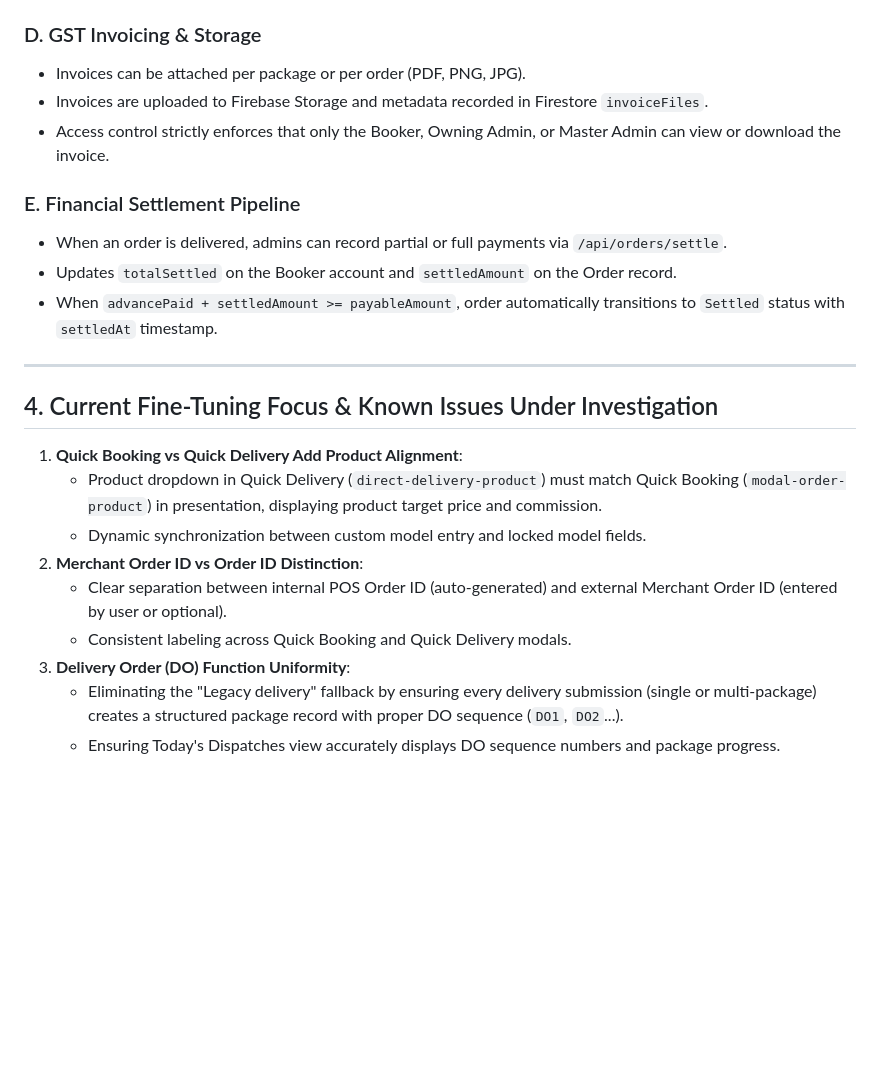
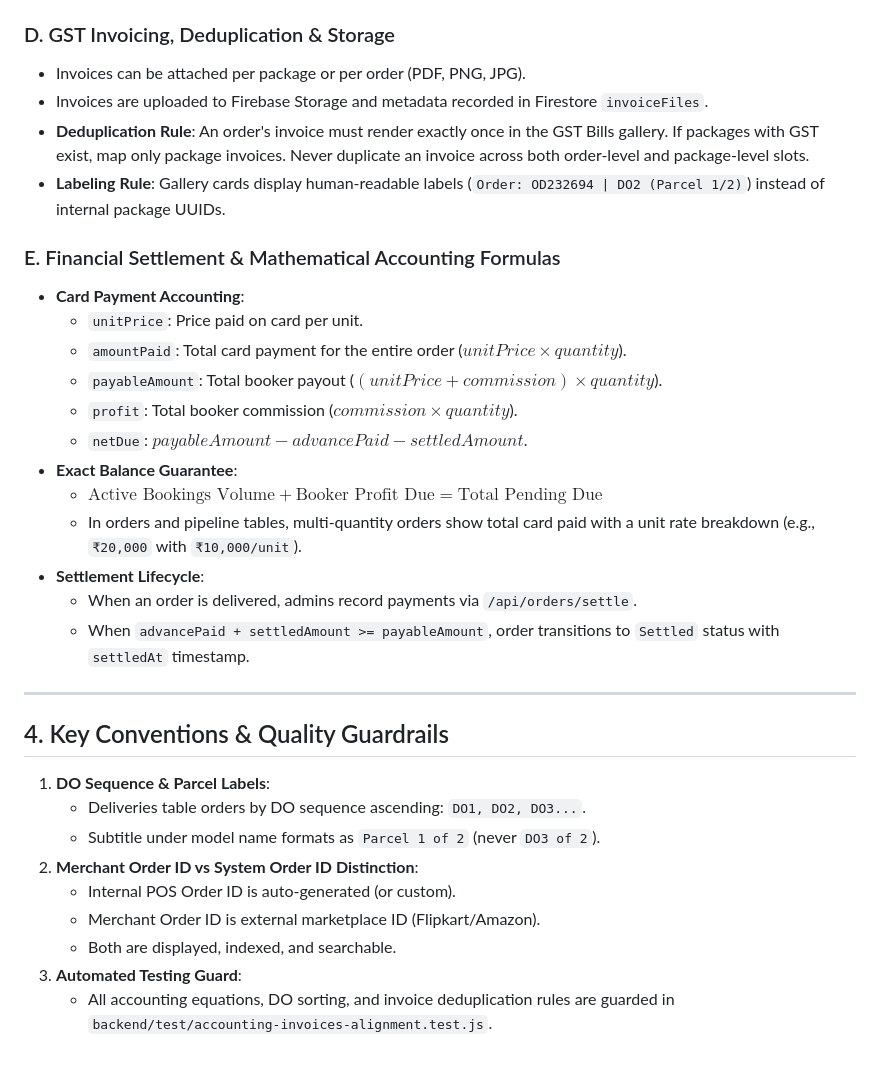
Before and after one commit to shibu3190-cell/billnaw-bookerstrade, a Markdown page: memory.md, the part around the change. GitHub-like rendering; blank space fills up the shorter version.

Commit message:
docs: document accounting formulas and GST deduplication rules in memory.md

```diff
--- a/memory.md
+++ b/memory.md
@@ -48,25 +48,35 @@ DeviceTrade POS is a device trading and trade-in logistics management applicatio
 - **No Legacy Delivery**: Every delivery (single or multi-package) creates a structured package record with `doNumber`, ensuring `"Legacy delivery"` never displays.
 - Parcel limit: Maximum parcels per order cannot exceed `order.quantity` (enforced with 409 conflict).
 
-### D. GST Invoicing & Storage
+### D. GST Invoicing, Deduplication & Storage
 - Invoices can be attached per package or per order (PDF, PNG, JPG).
 - Invoices are uploaded to Firebase Storage and metadata recorded in Firestore `invoiceFiles`.
-- Access control strictly enforces that only the Booker, Owning Admin, or Master Admin can view or download the invoice.
+- **Deduplication Rule**: An order's invoice must render exactly once in the GST Bills gallery. If packages with GST exist, map only package invoices. Never duplicate an invoice across both order-level and package-level slots.
+- **Labeling Rule**: Gallery cards display human-readable labels (`Order: OD232694 | DO2 (Parcel 1/2)`) instead of internal package UUIDs.
 
-### E. Financial Settlement Pipeline
-- When an order is delivered, admins can record partial or full payments via `/api/orders/settle`.
-- Updates `totalSettled` on the Booker account and `settledAmount` on the Order record.
-- When `advancePaid + settledAmount >= payableAmount`, order automatically transitions to `Settled` status with `settledAt` timestamp.
+### E. Financial Settlement & Mathematical Accounting Formulas
+- **Card Payment Accounting**:
+  - `unitPrice`: Price paid on card per unit.
+  - `amountPaid`: Total card payment for the entire order ($unitPrice \times quantity$).
+  - `payableAmount`: Total booker payout ($(unitPrice + commission) \times quantity$).
+  - `profit`: Total booker commission ($commission \times quantity$).
+  - `netDue`: $payableAmount - advancePaid - settledAmount$.
+- **Exact Balance Guarantee**:
+  - $\text{Active Bookings Volume} + \text{Booker Profit Due} = \text{Total Pending Due}$
+  - In orders and pipeline tables, multi-quantity orders show total card paid with a unit rate breakdown (e.g., `₹20,000` with `₹10,000/unit`).
+- **Settlement Lifecycle**:
+  - When an order is delivered, admins record payments via `/api/orders/settle`.
+  - When `advancePaid + settledAmount >= payableAmount`, order transitions to `Settled` status with `settledAt` timestamp.
 
 ---
 
-## 4. Current Fine-Tuning Focus & Known Issues Under Investigation
-1. **Quick Booking vs Quick Delivery Add Product Alignment**:
-   - Product dropdown in Quick Delivery (`direct-delivery-product`) must match Quick Booking (`modal-order-product`) in presentation, displaying product target price and commission.
-   - Dynamic synchronization between custom model entry and locked model fields.
-2. **Merchant Order ID vs Order ID Distinction**:
-   - Clear separation between internal POS Order ID (auto-generated) and external Merchant Order ID (entered by user or optional).
-   - Consistent labeling across Quick Booking and Quick Delivery modals.
-3. **Delivery Order (DO) Function Uniformity**:
-   - Eliminating the "Legacy delivery" fallback by ensuring every delivery submission (single or multi-package) creates a structured package record with proper DO sequence (`DO1`, `DO2`...).
-   - Ensuring Today's Dispatches view accurately displays DO sequence numbers and package progress.
+## 4. Key Conventions & Quality Guardrails
+1. **DO Sequence & Parcel Labels**:
+   - Deliveries table orders by DO sequence ascending: `DO1, DO2, DO3...`.
+   - Subtitle under model name formats as `Parcel 1 of 2` (never `DO3 of 2`).
+2. **Merchant Order ID vs System Order ID Distinction**:
+   - Internal POS Order ID is auto-generated (or custom).
+   - Merchant Order ID is external marketplace ID (Flipkart/Amazon).
+   - Both are displayed, indexed, and searchable.
+3. **Automated Testing Guard**:
+   - All accounting equations, DO sorting, and invoice deduplication rules are guarded in `backend/test/accounting-invoices-alignment.test.js`.
```
